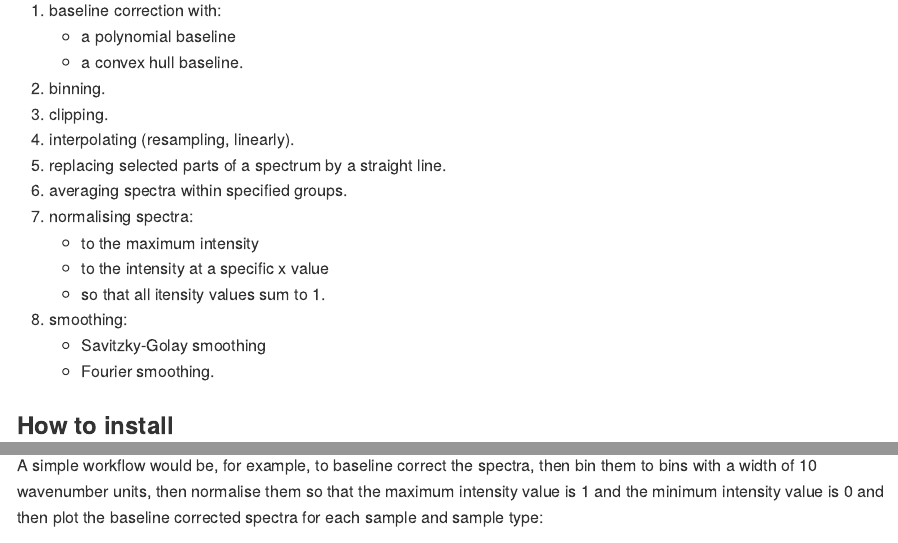
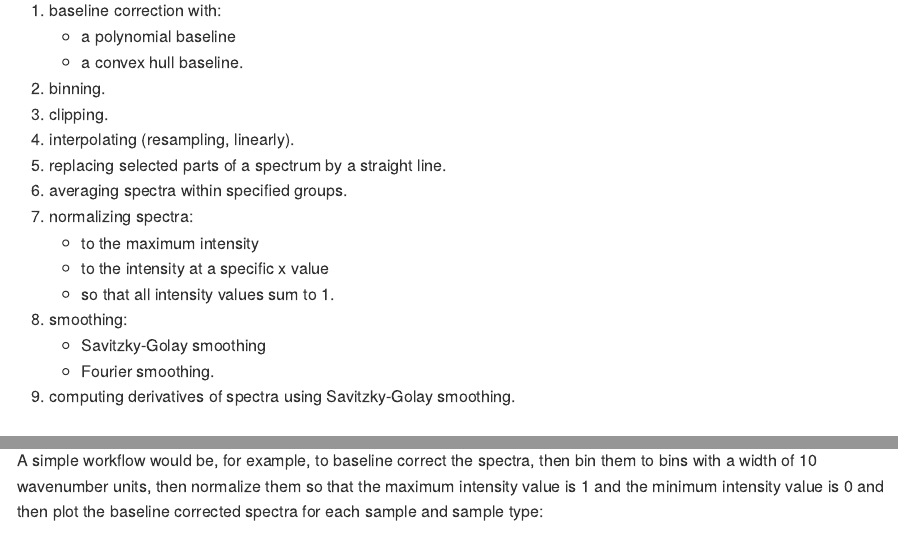
Before and after one commit to henningte/ir, an R Markdown document (README.Rmd): the page in a window 1100 px wide, from 350 px down, and a second part further down, joined at a grey line. The pictures show the output file README.md that the author committed with the source, drawn offline in the style of GitHub; badge pictures from the web are left out.

Commit message:
Corrected spelling errors. Updated the lifecycle badge. Added the smoothing functionality to the overview list.

````diff
--- a/README.Rmd
+++ b/README.Rmd
@@ -38,13 +38,14 @@ Provided functions for preprocessing and general handling are:
 4. interpolating (resampling, linearly).
 5. replacing selected parts of a spectrum by a straight line.
 6. averaging spectra within specified groups.
-7. normalising spectra:
+7. normalizing spectra:
     * to the maximum intensity
     * to the intensity at a specific x value
-    * so that all itensity values sum to 1.
+    * so that all intensity values sum to 1.
 8. smoothing:
     * Savitzky-Golay smoothing
     * Fourier smoothing.
+9. computing derivatives of spectra using Savitzky-Golay smoothing.
 
 ### How to install
 
@@ -80,7 +81,7 @@
 
 Column `x` represents the x values (in this case wavenumbers [cm<sup>-1</sup>]) and column `y` the corresponding intensity values.
 
-A simple workflow would be, for example, to baseline correct the spectra, then bin them to bins with a width of 10 wavenumber units, then normalise them so that the maximum intensity value is 1 and the minimum intensity value is 0 and then plot the baseline corrected spectra for each sample and sample type:
+A simple workflow would be, for example, to baseline correct the spectra, then bin them to bins with a width of 10 wavenumber units, then normalize them so that the maximum intensity value is 1 and the minimum intensity value is 0 and then plot the baseline corrected spectra for each sample and sample type:
 ```{r sample_data_workflow}
 ir_sample_data %>%                                      # data
   ir::ir_bc(method = "rubberband") %>%                  # baseline correction
````
Also changed, not shown: README.md, README.Rmd (2 more changed lines).
